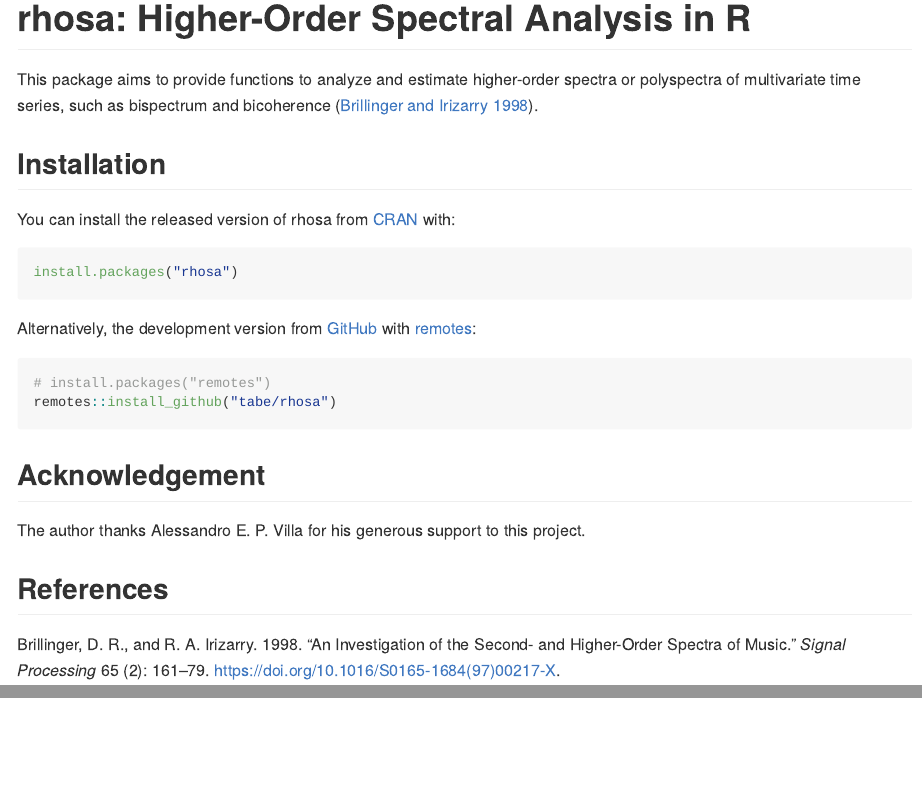
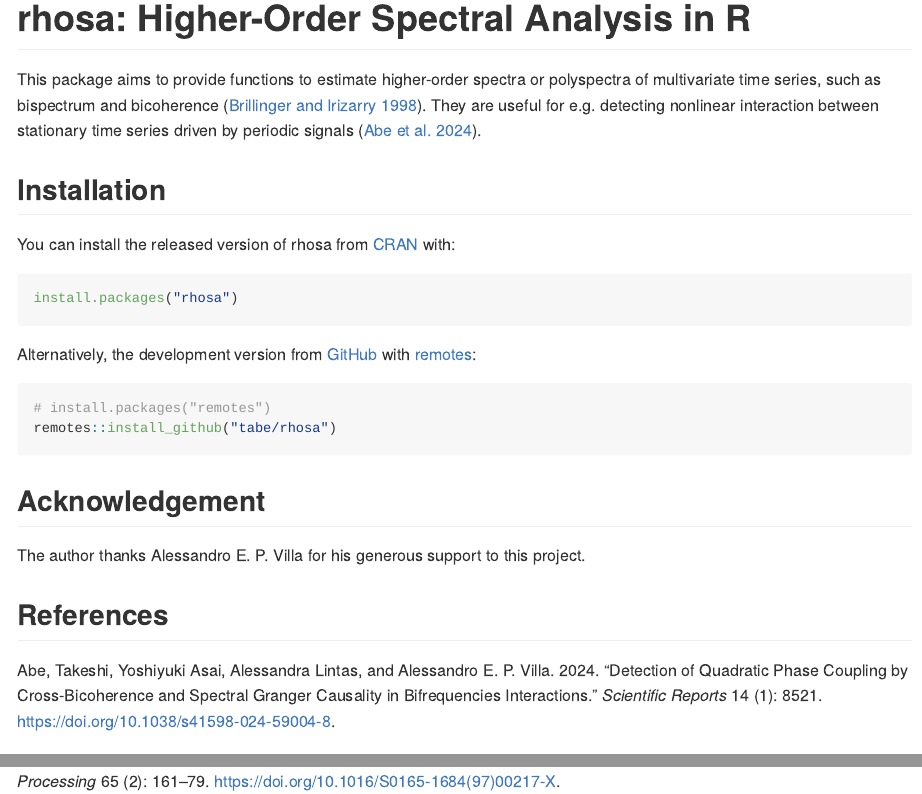
Before and after one commit to tabe/rhosa, an R Markdown document (README.Rmd): the page in a window 1100 px wide, from its top, and a second part further down, joined at a grey line. The pictures show the output file README.md that the author committed with the source, drawn offline in the style of GitHub; badge pictures from the web are left out.

Commit message:
Prepare 0.3.0

```diff
--- a/README.Rmd
+++ b/README.Rmd
@@ -20,9 +20,11 @@ knitr::opts_chunk$set(
 [![R-CMD-check](https://github.com/tabe/rhosa/workflows/R-CMD-check/badge.svg)](https://github.com/tabe/rhosa/actions)
 <!-- badges: end -->
 
-This package aims to provide functions to analyze and estimate higher-order
-spectra or polyspectra of multivariate time series, such as bispectrum and
+This package aims to provide functions to estimate higher-order spectra or
+polyspectra of multivariate time series, such as bispectrum and
 bicoherence [@brillinger_investigation_1998].
+They are useful for e.g. detecting nonlinear interaction between
+stationary time series driven by periodic signals [@abe_detecting_2024].
 
 ## Installation
 
--- a/vignettes/data/references.bib
+++ b/vignettes/data/references.bib
@@ -1,3 +1,18 @@
+@article{abe_detecting_2024,
+  title = {Detection of Quadratic Phase Coupling by Cross-Bicoherence and Spectral {{Granger}} Causality in Bifrequencies Interactions},
+  author = {Abe, Takeshi and Asai, Yoshiyuki and Lintas, Alessandra and Villa, Alessandro E. P.},
+  year = {2024},
+  month = apr,
+  journal = {Scientific Reports},
+  volume = {14},
+  number = {1},
+  pages = {8521},
+  publisher = {Nature Publishing Group},
+  issn = {2045-2322},
+  doi = {10.1038/s41598-024-59004-8},
+  keywords = {Mathematics and computing,Neuroscience}
+}
+
 @article{brillinger_investigation_1998,
 	title = {An investigation of the second- and higher-order spectra of music},
 	volume = {65},
```
Also changed, not shown: NEWS.md (+1 -1 lines), README.md, 1 other file.
